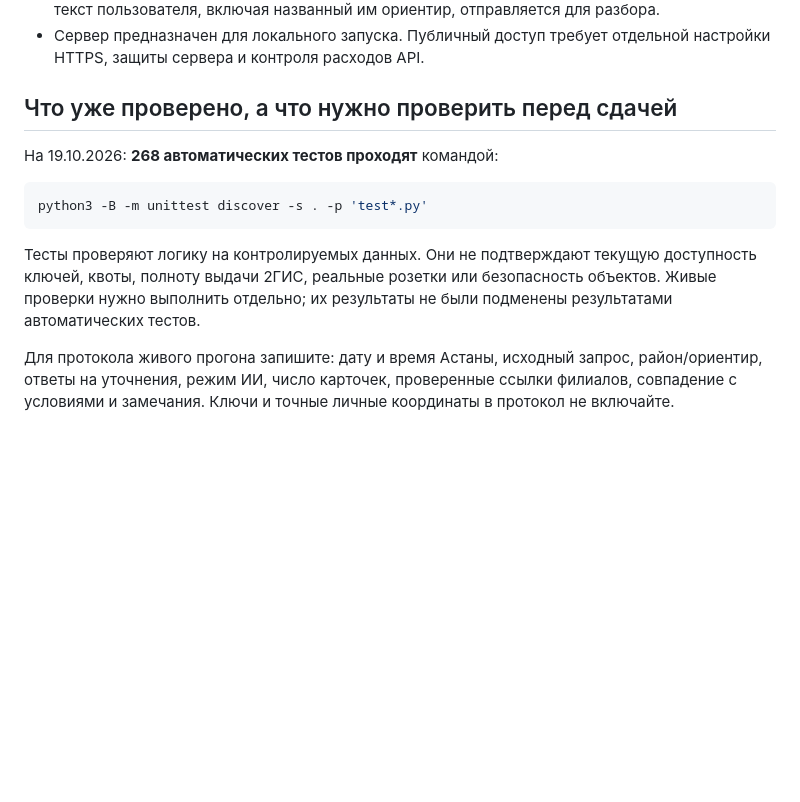
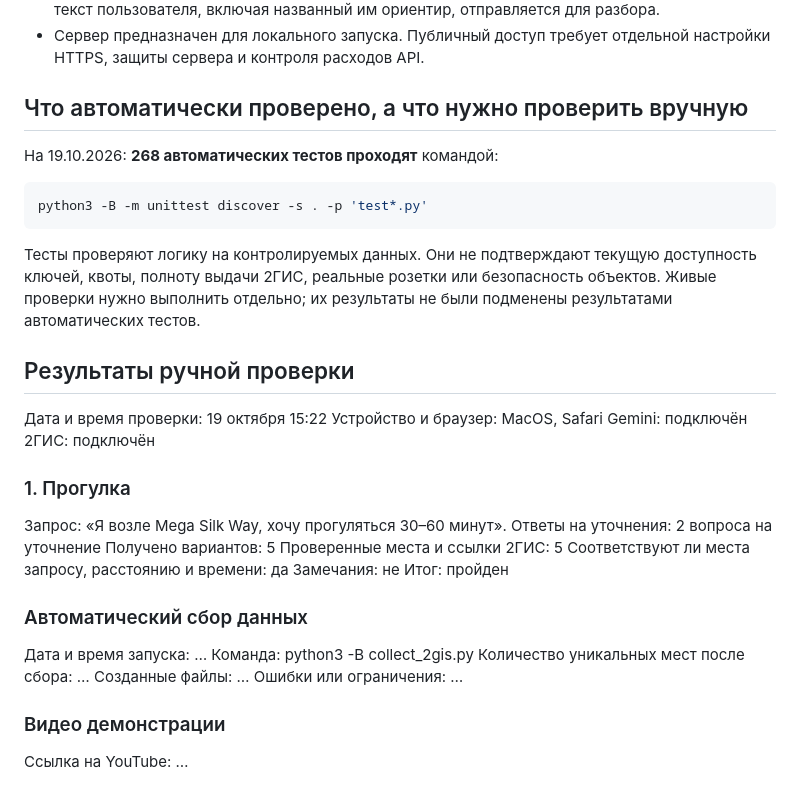
Before and after one commit to ahmmari691-gif/Astana_Nearby_Hackathon, a Markdown page: astana-nearby_hackaton/СЦЕНАРИИ.md, the part around the change. Rendered like a GitHub page; blank space fills up the shorter version.

```diff
--- a/astana-nearby_hackaton/СЦЕНАРИИ.md
+++ b/astana-nearby_hackaton/СЦЕНАРИИ.md
@@ -117,7 +117,7 @@
 - Приложение не сохраняет сырые пользовательские запросы и точную геопозицию пользователя в запросном датасете; сохраняются фильтры и публичные сведения о местах. Координаты поиска передаются в 2ГИС. Числовая геопозиция отдельно в Gemini не передаётся; текст пользователя, включая названный им ориентир, отправляется для разбора.
 - Сервер предназначен для локального запуска. Публичный доступ требует отдельной настройки HTTPS, защиты сервера и контроля расходов API.
 
-## Что уже проверено, а что нужно проверить перед сдачей
+## Что автоматически проверено, а что нужно проверить вручную
 
 На 19.10.2026: **268 автоматических тестов проходят** командой:
 
@@ -127,4 +127,28 @@ python3 -B -m unittest discover -s . -p 'test*.py'
 
 Тесты проверяют логику на контролируемых данных. Они не подтверждают текущую доступность ключей, квоты, полноту выдачи 2ГИС, реальные розетки или безопасность объектов. Живые проверки нужно выполнить отдельно; их результаты не были подменены результатами автоматических тестов.
 
-Для протокола живого прогона запишите: дату и время Астаны, исходный запрос, район/ориентир, ответы на уточнения, режим ИИ, число карточек, проверенные ссылки филиалов, совпадение с условиями и замечания. Ключи и точные личные координаты в протокол не включайте.
+## Результаты ручной проверки
+
+Дата и время проверки: 19 октября 15:22
+Устройство и браузер: MacOS, Safari
+Gemini: подключён
+2ГИС: подключён
+
+### 1. Прогулка
+Запрос: «Я возле Mega Silk Way, хочу прогуляться 30–60 минут».
+Ответы на уточнения: 2 вопроса на уточнение
+Получено вариантов: 5
+Проверенные места и ссылки 2ГИС: 5
+Соответствуют ли места запросу, расстоянию и времени: да
+Замечания: не
+Итог: пройден
+
+### Автоматический сбор данных
+Дата и время запуска: …
+Команда: python3 -B collect_2gis.py
+Количество уникальных мест после сбора: …
+Созданные файлы: …
+Ошибки или ограничения: …
+
+### Видео демонстрации
+Ссылка на YouTube: …
```
